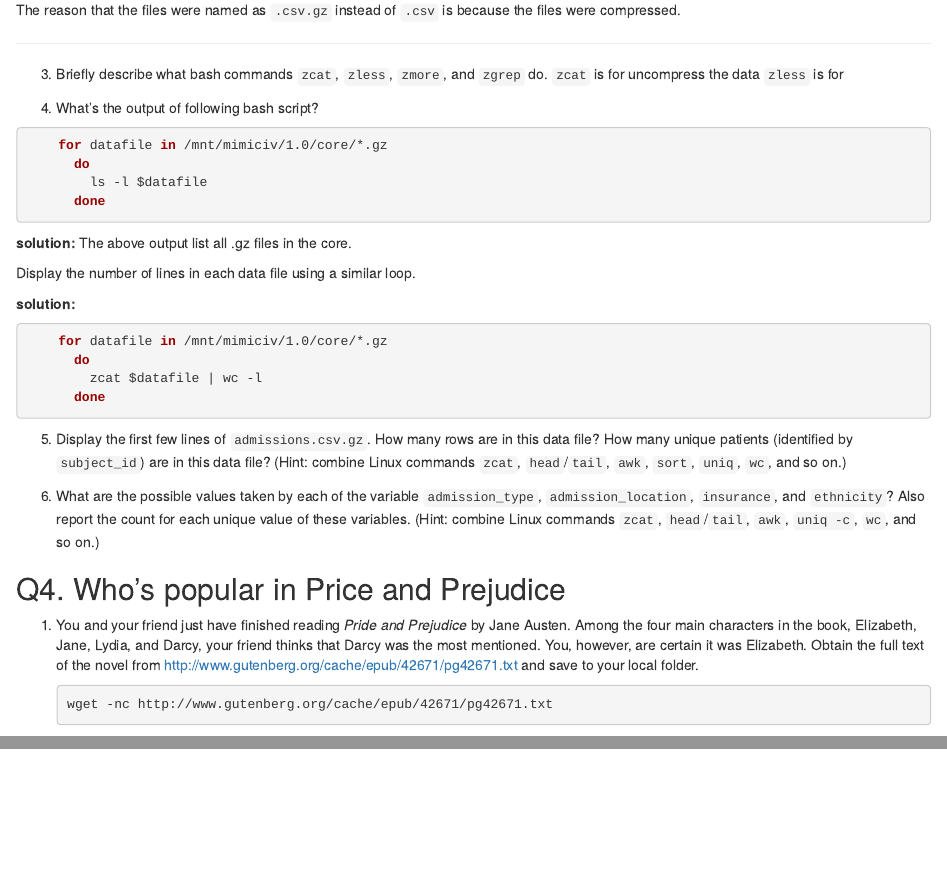
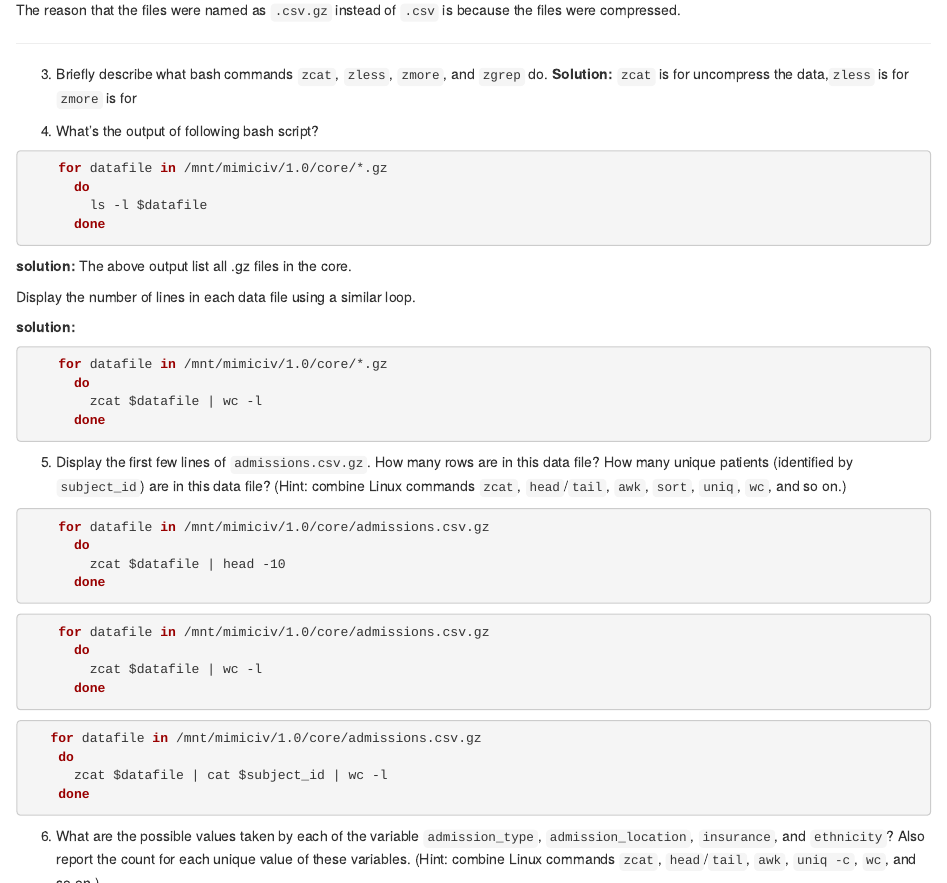
Before and after one commit to lillyhuang98/biostat-203b-2022-winter, an R Markdown document (hw1/hw1sol.Rmd): the page in a window 1100 px wide, from 2720 px down, and a second part further down, joined at a grey line. The pictures show the output file hw1/hw1sol.html that the author committed with the source, opened offline.

Commit message:
work on question 3

````diff
--- a/hw1/hw1sol.Rmd
+++ b/hw1/hw1sol.Rmd
@@ -69,8 +69,8 @@ The reason that the files were named as `.csv.gz` instead of `.csv` is because t
 
 ---
 3. Briefly describe what bash commands `zcat`, `zless`, `zmore`, and `zgrep` do.
-`zcat` is for uncompress the data
-`zless` is for
+**Solution:** `zcat` is for uncompress the data,`zless` is for
+`zmore` is for
 
 
 4. What's the output of following bash script?
@@ -92,6 +92,28 @@ Display the number of lines in each data file using a similar loop.
       done
 ```
 5. Display the first few lines of `admissions.csv.gz`. How many rows are in this data file? How many unique patients (identified by `subject_id`) are in this data file? (Hint: combine Linux commands `zcat`, `head`/`tail`, `awk`, `sort`, `uniq`, `wc`, and so on.)
+
+```{bash, eval=F}
+    for datafile in /mnt/mimiciv/1.0/core/admissions.csv.gz
+      do
+        zcat $datafile | head -10
+      done
+```
+
+```{bash, eval=F}
+    for datafile in /mnt/mimiciv/1.0/core/admissions.csv.gz
+      do
+        zcat $datafile | wc -l
+      done
+```
+
+
+```{bash eval=F}
+   for datafile in /mnt/mimiciv/1.0/core/admissions.csv.gz
+    do
+      zcat $datafile | cat $subject_id | wc -l
+    done
+```
 
 6. What are the possible values taken by each of the variable `admission_type`, `admission_location`, `insurance`, and `ethnicity`? Also report the count for each unique value of these variables. (Hint: combine Linux commands `zcat`, `head`/`tail`, `awk`, `uniq -c`, `wc`, and so on.)
 
````
Also changed, not shown: hw1/hw1sol.html.
